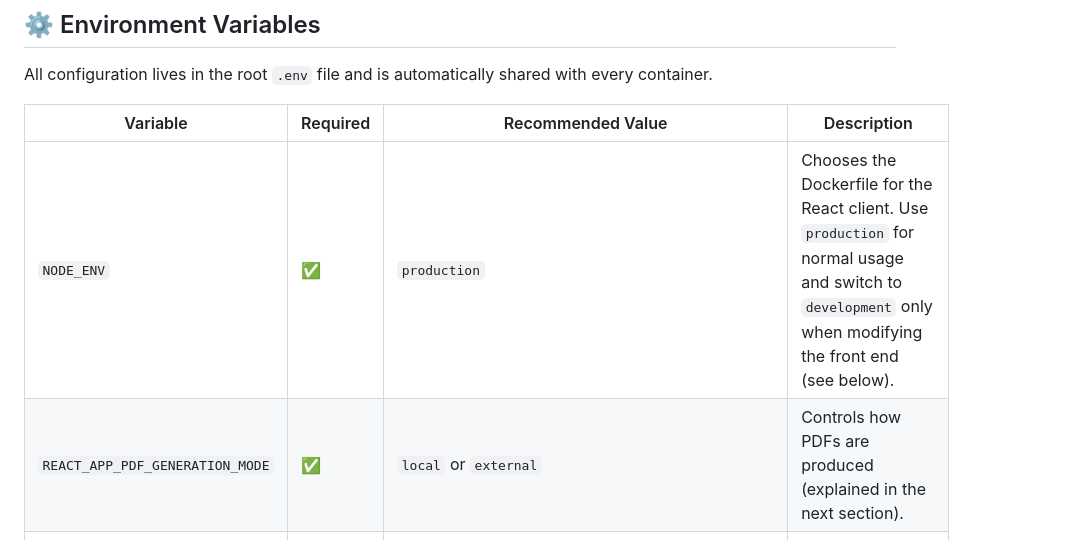
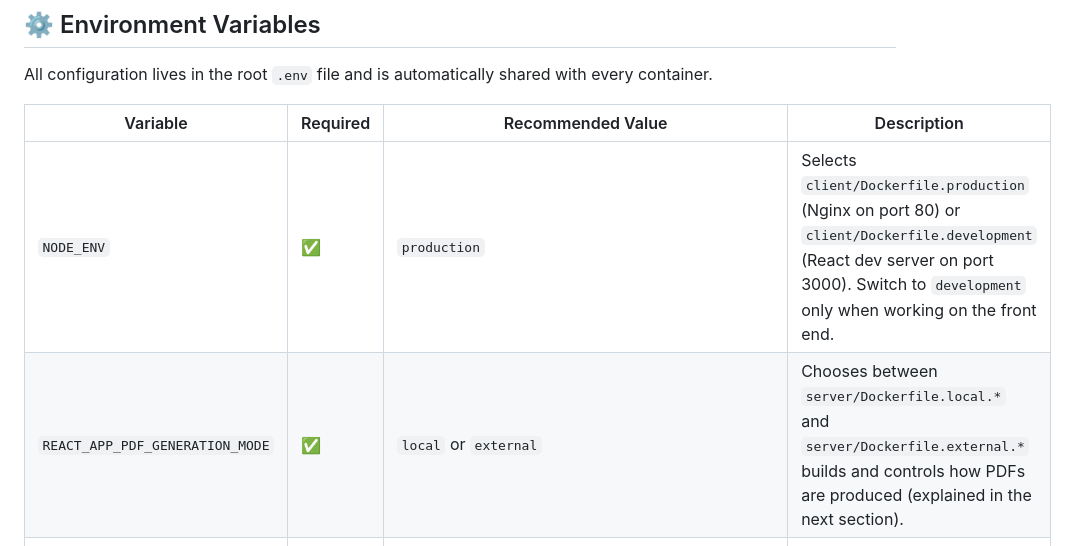
Before and after one commit to pavelihno/smart-resume, a Markdown page: README.md, the part around one of its changes. Drawn GitHub-style.

```diff
--- a/README.md
+++ b/README.md
@@ -59,8 +59,8 @@ All configuration lives in the root `.env` file and is automatically shared with
 
 | Variable                        | Required | Recommended Value                                 | Description                                                                                                                                               |
 | ------------------------------- | -------- | ------------------------------------------------- | --------------------------------------------------------------------------------------------------------------------------------------------------------- |
-| `NODE_ENV`                      | ✅       | `production`                                      | Chooses the Dockerfile for the React client. Use `production` for normal usage and switch to `development` only when modifying the front end (see below). |
-| `REACT_APP_PDF_GENERATION_MODE` | ✅       | `local` or `external`                             | Controls how PDFs are produced (explained in the next section).                                                                                           |
+| `NODE_ENV`                      | ✅       | `production`                                      | Selects `client/Dockerfile.production` (Nginx on port 80) or `client/Dockerfile.development` (React dev server on port 3000). Switch to `development` only when working on the front end. |
+| `REACT_APP_PDF_GENERATION_MODE` | ✅       | `local` or `external`                             | Chooses between `server/Dockerfile.local.*` and `server/Dockerfile.external.*` builds and controls how PDFs are produced (explained in the next section). |
 | `MONGODB_DATABASE`              | ✅       | `smart_resume_db`                                 | Name of the MongoDB database that stores your data.                                                                                                       |
 | `MONGODB_ROOT_USER`             | ✅       | `root`                                            | Administrative MongoDB username used by the Docker image during initialization.                                                                           |
 | `MONGODB_ROOT_USER_PASSWORD`    | ✅       | `root`                                            | Password for the root MongoDB user. Change this in production deployments.                                                                                |
```
Also changed, not shown: other parts of README.md (+14 -3 lines).
